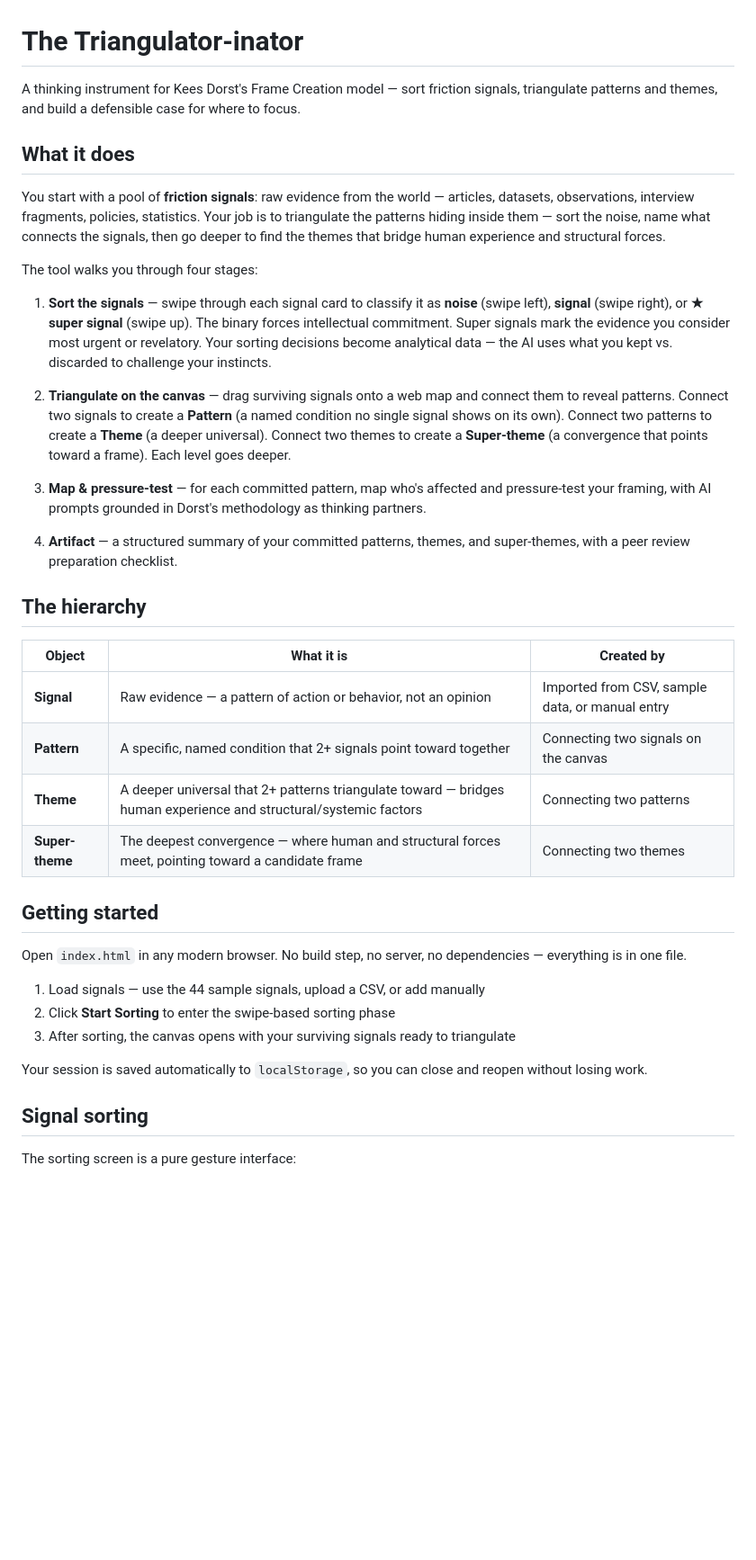
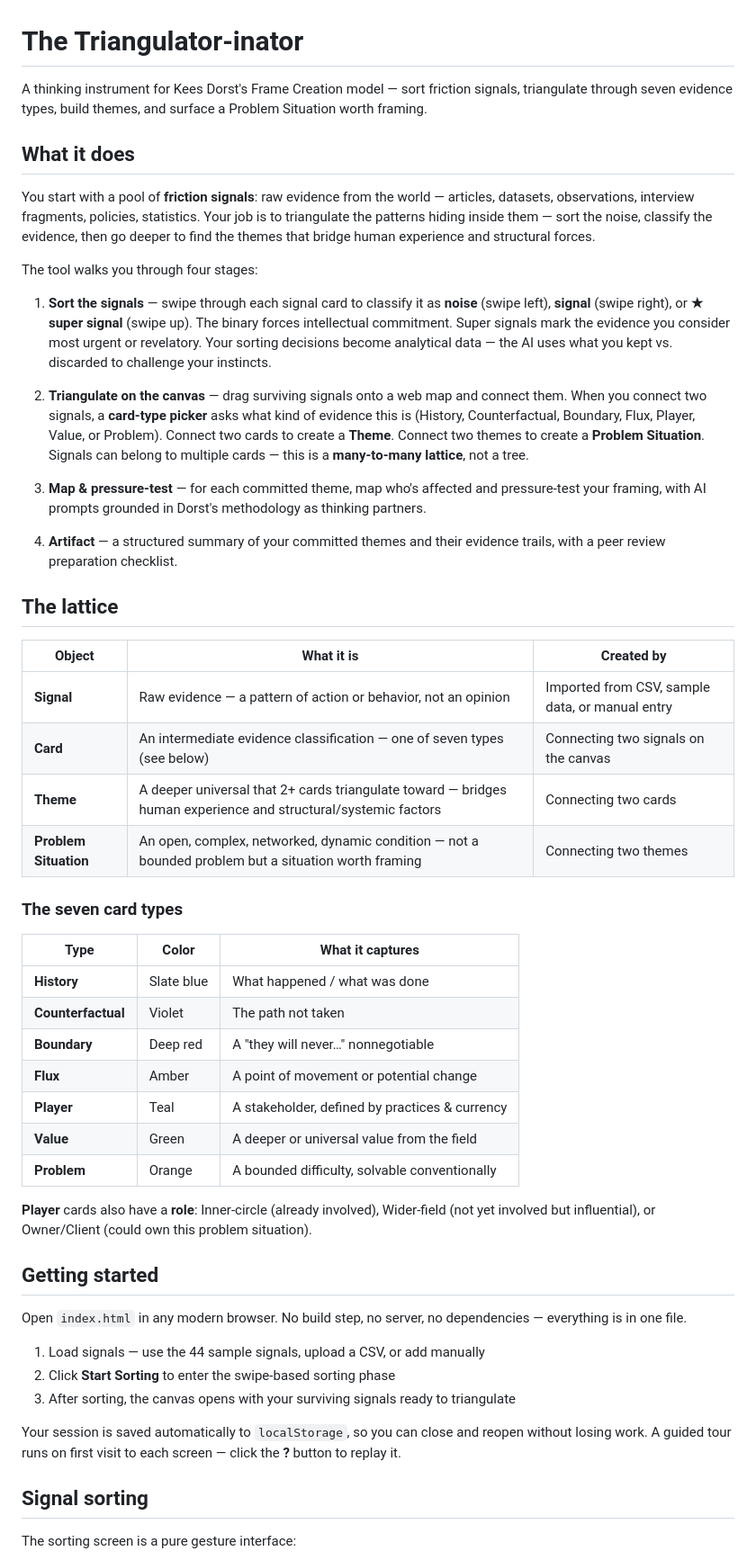
Before and after one commit to TheUpskillingLabs/clustertest, a Markdown page: README.md, the part around one of its changes. Shown at 90% size. Rendered like a GitHub page; blank space fills up the shorter version.

```diff
--- a/README.md
+++ b/README.md
@@ -1,29 +1,43 @@
 # The Triangulator-inator
 
-A thinking instrument for Kees Dorst's Frame Creation model — sort friction signals, triangulate patterns and themes, and build a defensible case for where to focus.
+A thinking instrument for Kees Dorst's Frame Creation model — sort friction signals, triangulate through seven evidence types, build themes, and surface a Problem Situation worth framing.
 
 ## What it does
 
-You start with a pool of **friction signals**: raw evidence from the world — articles, datasets, observations, interview fragments, policies, statistics. Your job is to triangulate the patterns hiding inside them — sort the noise, name what connects the signals, then go deeper to find the themes that bridge human experience and structural forces.
+You start with a pool of **friction signals**: raw evidence from the world — articles, datasets, observations, interview fragments, policies, statistics. Your job is to triangulate the patterns hiding inside them — sort the noise, classify the evidence, then go deeper to find the themes that bridge human experience and structural forces.
 
 The tool walks you through four stages:
 
 1. **Sort the signals** — swipe through each signal card to classify it as **noise** (swipe left), **signal** (swipe right), or **★ super signal** (swipe up). The binary forces intellectual commitment. Super signals mark the evidence you consider most urgent or revelatory. Your sorting decisions become analytical data — the AI uses what you kept vs. discarded to challenge your instincts.
 
-2. **Triangulate on the canvas** — drag surviving signals onto a web map and connect them to reveal patterns. Connect two signals to create a **Pattern** (a named condition no single signal shows on its own). Connect two patterns to create a **Theme** (a deeper universal). Connect two themes to create a **Super-theme** (a convergence that points toward a frame). Each level goes deeper.
+2. **Triangulate on the canvas** — drag surviving signals onto a web map and connect them. When you connect two signals, a **card-type picker** asks what kind of evidence this is (History, Counterfactual, Boundary, Flux, Player, Value, or Problem). Connect two cards to create a **Theme**. Connect two themes to create a **Problem Situation**. Signals can belong to multiple cards — this is a **many-to-many lattice**, not a tree.
 
-3. **Map & pressure-test** — for each committed pattern, map who's affected and pressure-test your framing, with AI prompts grounded in Dorst's methodology as thinking partners.
+3. **Map & pressure-test** — for each committed theme, map who's affected and pressure-test your framing, with AI prompts grounded in Dorst's methodology as thinking partners.
 
-4. **Artifact** — a structured summary of your committed patterns, themes, and super-themes, with a peer review preparation checklist.
+4. **Artifact** — a structured summary of your committed themes and their evidence trails, with a peer review preparation checklist.
 
-## The hierarchy
+## The lattice
 
 | Object | What it is | Created by |
 |---|---|---|
 | **Signal** | Raw evidence — a pattern of action or behavior, not an opinion | Imported from CSV, sample data, or manual entry |
-| **Pattern** | A specific, named condition that 2+ signals point toward together | Connecting two signals on the canvas |
-| **Theme** | A deeper universal that 2+ patterns triangulate toward — bridges human experience and structural/systemic factors | Connecting two patterns |
-| **Super-theme** | The deepest convergence — where human and structural forces meet, pointing toward a candidate frame | Connecting two themes |
+| **Card** | An intermediate evidence classification — one of seven types (see below) | Connecting two signals on the canvas |
+| **Theme** | A deeper universal that 2+ cards triangulate toward — bridges human experience and structural/systemic factors | Connecting two cards |
+| **Problem Situation** | An open, complex, networked, dynamic condition — not a bounded problem but a situation worth framing | Connecting two themes |
+
+### The seven card types
+
+| Type | Color | What it captures |
+|---|---|---|
+| **History** | Slate blue | What happened / what was done |
+| **Counterfactual** | Violet | The path not taken |
+| **Boundary** | Deep red | A "they will never…" nonnegotiable |
+| **Flux** | Amber | A point of movement or potential change |
+| **Player** | Teal | A stakeholder, defined by practices & currency |
+| **Value** | Green | A deeper or universal value from the field |
+| **Problem** | Orange | A bounded difficulty, solvable conventionally |
+
+**Player** cards also have a **role**: Inner-circle (already involved), Wider-field (not yet involved but influential), or Owner/Client (could own this problem situation).
 
 ## Getting started
 
@@ -33,7 +47,7 @@ Open `index.html` in any modern browser. No build step, no server, no dependenci
 2. Click **Start Sorting** to enter the swipe-based sorting phase
 3. After sorting, the canvas opens with your surviving signals ready to triangulate
 
-Your session is saved automatically to `localStorage`, so you can close and reopen without losing work.
+Your session is saved automatically to `localStorage`, so you can close and reopen without losing work. A guided tour runs on first visit to each screen — click the **?** button to replay it.
 
 ## Signal sorting
 
```
Also changed, not shown: other parts of README.md (+21 -11 lines).
